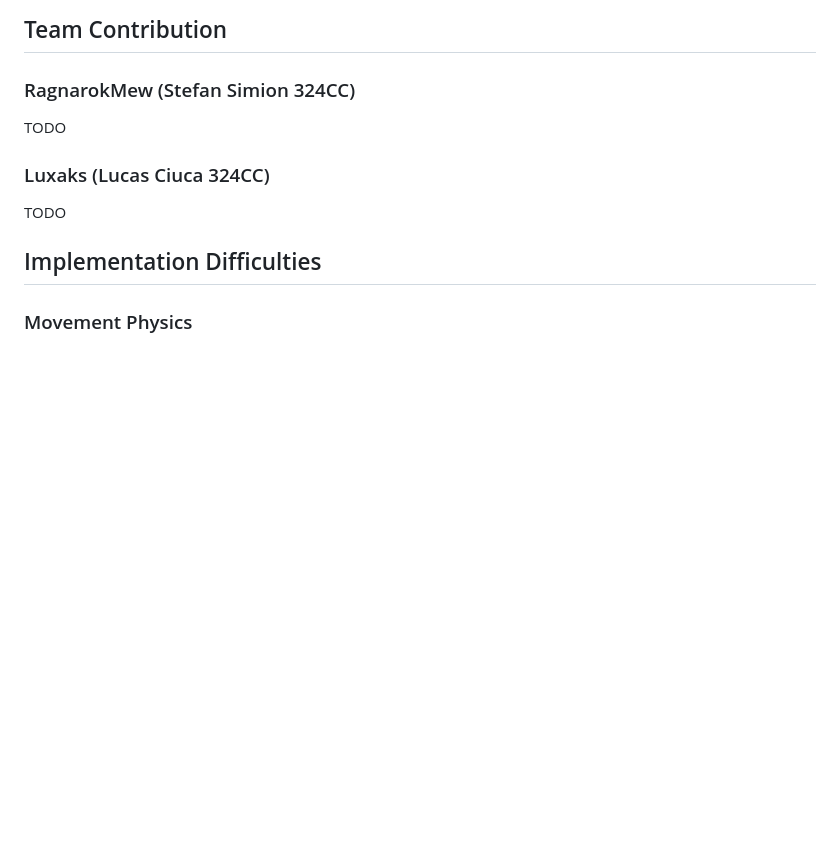
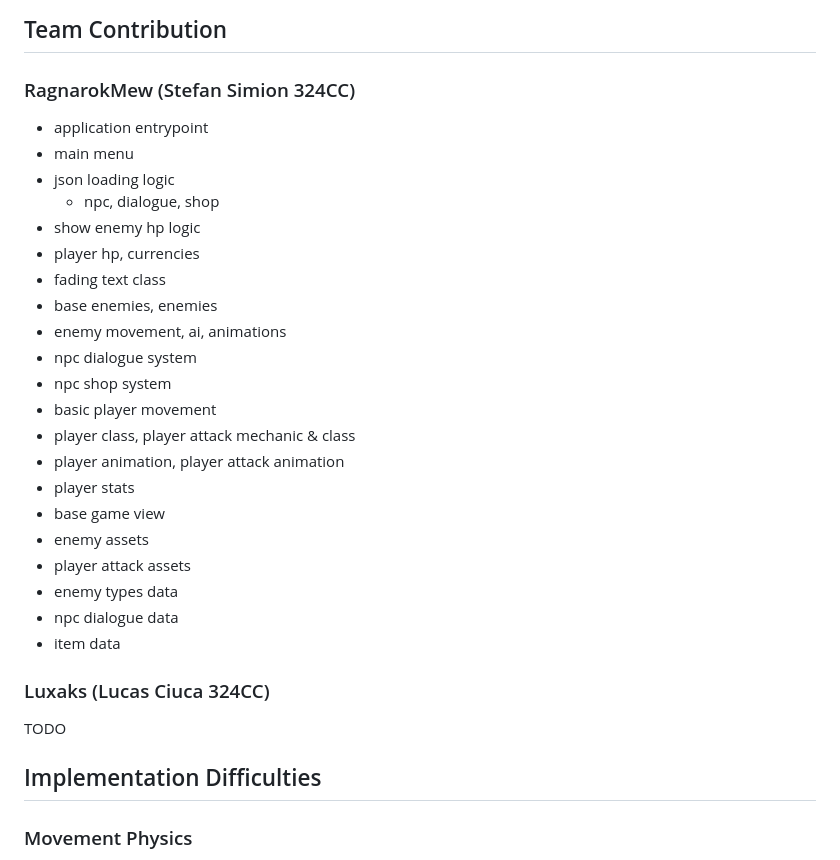
Before and after one commit to RagnarokMew/ZoteBoat, a Markdown page: README.md, the part around the change. Rendered like a GitHub page; blank space fills up the shorter version.

Commit message:
feat: add ragnarokmew readme section

```diff
--- a/README.md
+++ b/README.md
@@ -78,7 +78,27 @@ TODO: screenshots and video links
 
 ### RagnarokMew (Stefan Simion 324CC)
 
-TODO
+- application entrypoint
+- main menu
+- json loading logic
+    - npc, dialogue, shop
+- show enemy hp logic
+- player hp, currencies
+- fading text class
+- base enemies, enemies
+- enemy movement, ai, animations
+- npc dialogue system
+- npc shop system
+- basic player movement
+- player class, player attack mechanic & class
+- player animation, player attack animation
+- player stats
+- base game view
+- enemy assets
+- player attack assets
+- enemy types data
+- npc dialogue data
+- item data
 
 ### Luxaks (Lucas Ciuca 324CC)
 
```
